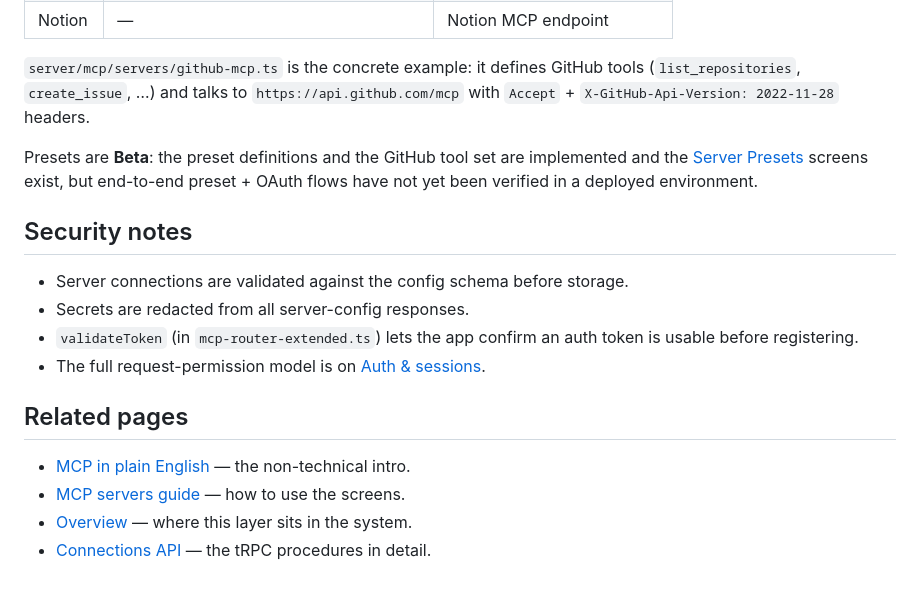
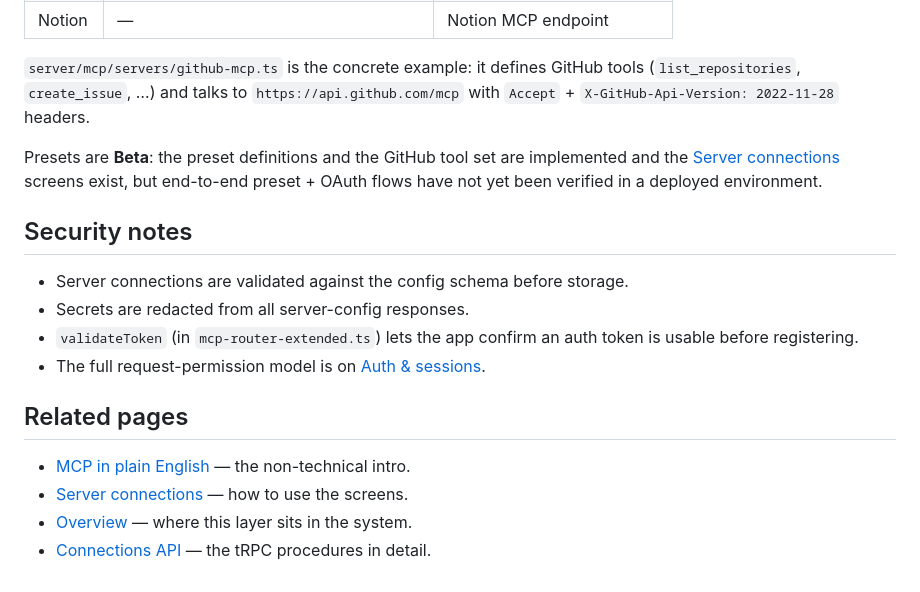
Before and after one commit to CassieMarie0728/mcp-hub, a Markdown page: wiki/architecture/mcp-integration.md, the part around the change. GitHub-like rendering.

Commit message:
Auto-save: Updated wiki/architecture/auth-session.md, wiki/architecture/mcp-integration.md, wiki/architecture/repository-map.md

```diff
--- a/wiki/architecture/mcp-integration.md
+++ b/wiki/architecture/mcp-integration.md
@@ -86,7 +86,7 @@ The execution path for a tool call goes: tRPC request → `mcpRouter.execute`
 
 `server/mcp/servers/github-mcp.ts` is the concrete example: it defines GitHub tools (`list_repositories`, `create_issue`, …) and talks to `https://api.github.com/mcp` with `Accept` + `X-GitHub-Api-Version: 2022-11-28` headers.
 
-Presets are **Beta**: the preset definitions and the GitHub tool set are implemented and the [Server Presets](../user-guide/server-presets.md) screens exist, but end-to-end preset + OAuth flows have not yet been verified in a deployed environment.
+Presets are **Beta**: the preset definitions and the GitHub tool set are implemented and the [Server connections](../user-guide/server-connections.md) screens exist, but end-to-end preset + OAuth flows have not yet been verified in a deployed environment.
 
 ## Security notes
 
@@ -98,6 +98,6 @@ Presets are **Beta**: the preset definitions and the GitHub tool set are impleme
 ## Related pages
 
 - [MCP in plain English](../start-here/mcp-in-plain-english.md) — the non-technical intro.
-- [MCP servers guide](../user-guide/mcp-servers-guide.md) — how to use the screens.
+- [Server connections](../user-guide/server-connections.md) — how to use the screens.
 - [Overview](overview.md) — where this layer sits in the system.
 - [Connections API](../api-reference/connections.md) — the tRPC procedures in detail.
```
Also changed, not shown: wiki/architecture/auth-session.md (added, +78 -0 lines), wiki/architecture/repository-map.md (added, +106 -0 lines).
